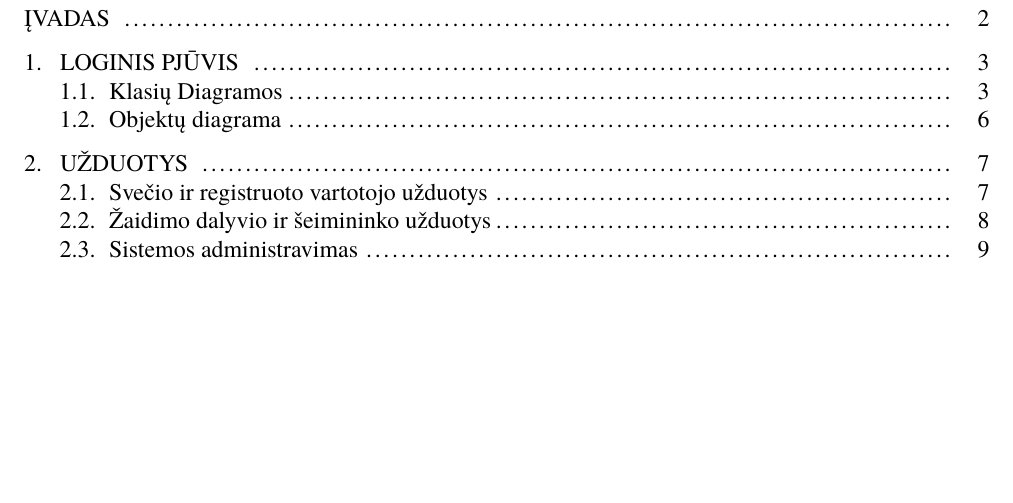
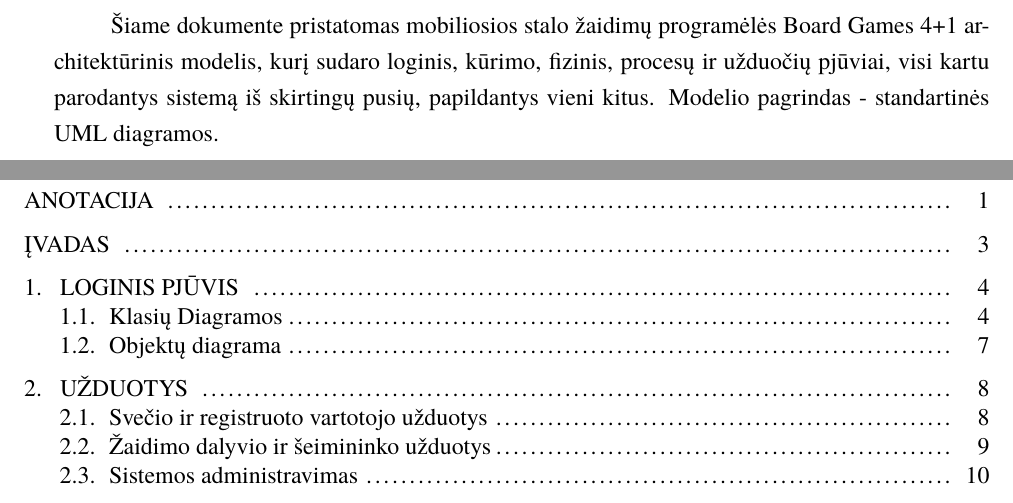
Before and after one commit to AidasVaiksnoras/BoardGamesDocumentation, a LaTeX document (BoardGames.tex): part of page 2 of 24 before the commit and two parts of pages 2 and 3 of 25 after it, the two joined at a grey line, cut at the place of the change, the shorter picture padded with empty space. Compiled offline with XeLaTeX; a missing font is replaced by an installed copy or a similar font.

Commit message:
Added annotation

```diff
--- a/BoardGames.tex
+++ b/BoardGames.tex
@@ -36,6 +36,11 @@
 \begin{document}
 \maketitle
 
+\sectionnonum{Anotacija}
+Šiame dokumente pristatomas mobiliosios stalo žaidimų programėlės Board Games 4+1 architektūrinis
+modelis, kurį sudaro loginis, kūrimo, fizinis, procesų ir užduočių pjūviai, visi kartu parodantys
+sistemą iš skirtingų pusių, papildantys vieni kitus. Modelio pagrindas - standartinės UML diagramos.
+
 \tableofcontents
 
 \sectionnonum{Įvadas}
```
Also changed, not shown: BoardGames.pdf, BoardGames.tex (2 more changed lines), 4 other files.
